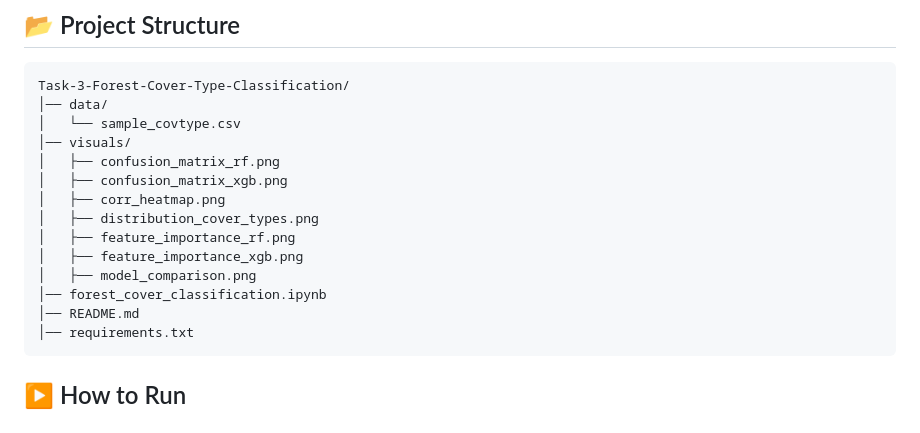
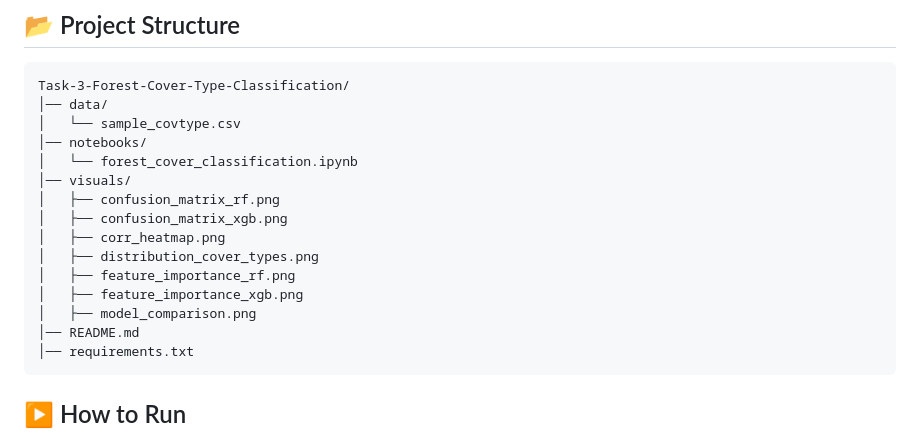
Before and after one commit to x3loox/Elevvo-Machine-Learning-Intern, a Markdown page: Task-3-Forest-Cover-Type-Classification/README.md, the part around the change. Drawn GitHub-style.

````diff
--- a/Task-3-Forest-Cover-Type-Classification/README.md
+++ b/Task-3-Forest-Cover-Type-Classification/README.md
@@ -100,6 +100,8 @@ This project uses the Forest CoverType dataset from the UCI ML Repository.
 Task-3-Forest-Cover-Type-Classification/
 │── data/
 │   └── sample_covtype.csv
+│── notebooks/
+│   └── forest_cover_classification.ipynb
 │── visuals/
 │   ├── confusion_matrix_rf.png
 │   ├── confusion_matrix_xgb.png
@@ -108,7 +110,6 @@ Task-3-Forest-Cover-Type-Classification/
 │   ├── feature_importance_rf.png
 │   ├── feature_importance_xgb.png
 │   ├── model_comparison.png
-│── forest_cover_classification.ipynb
 │── README.md
 │── requirements.txt
 ```
````
